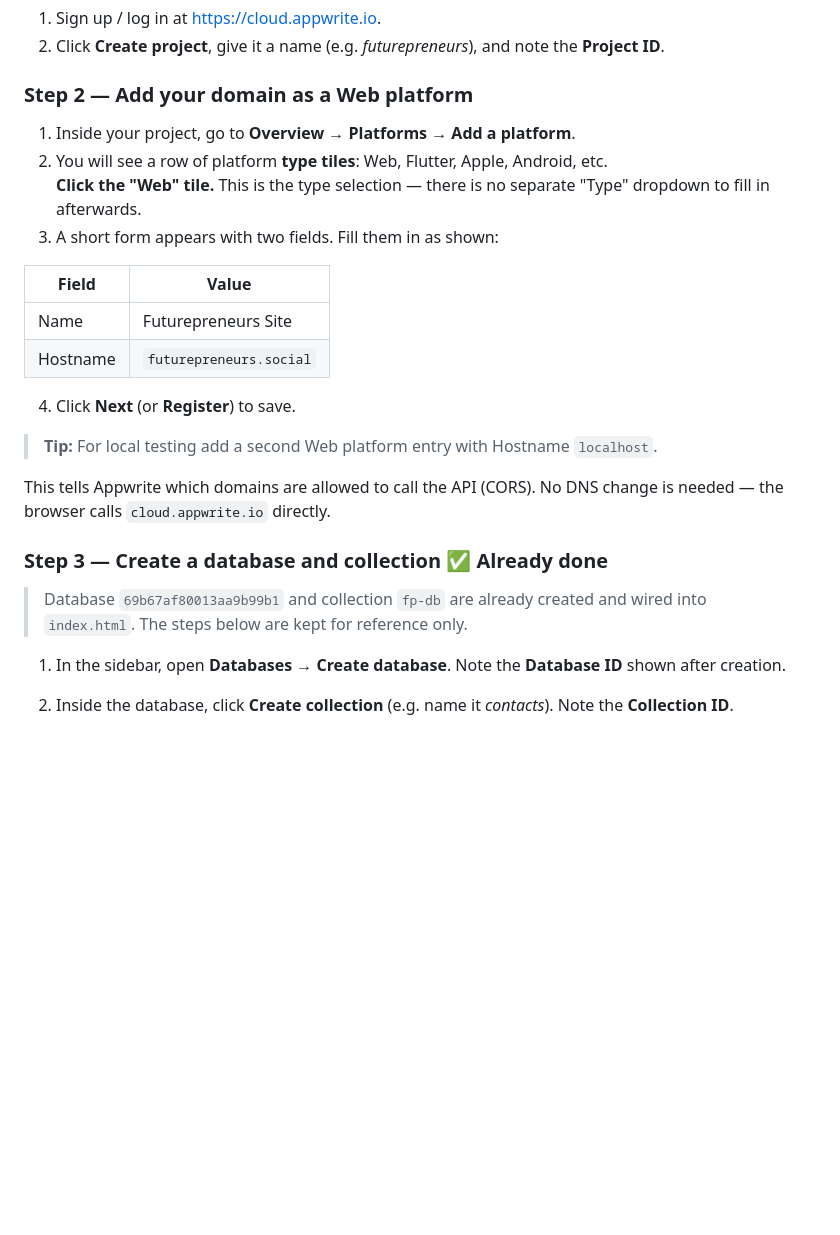
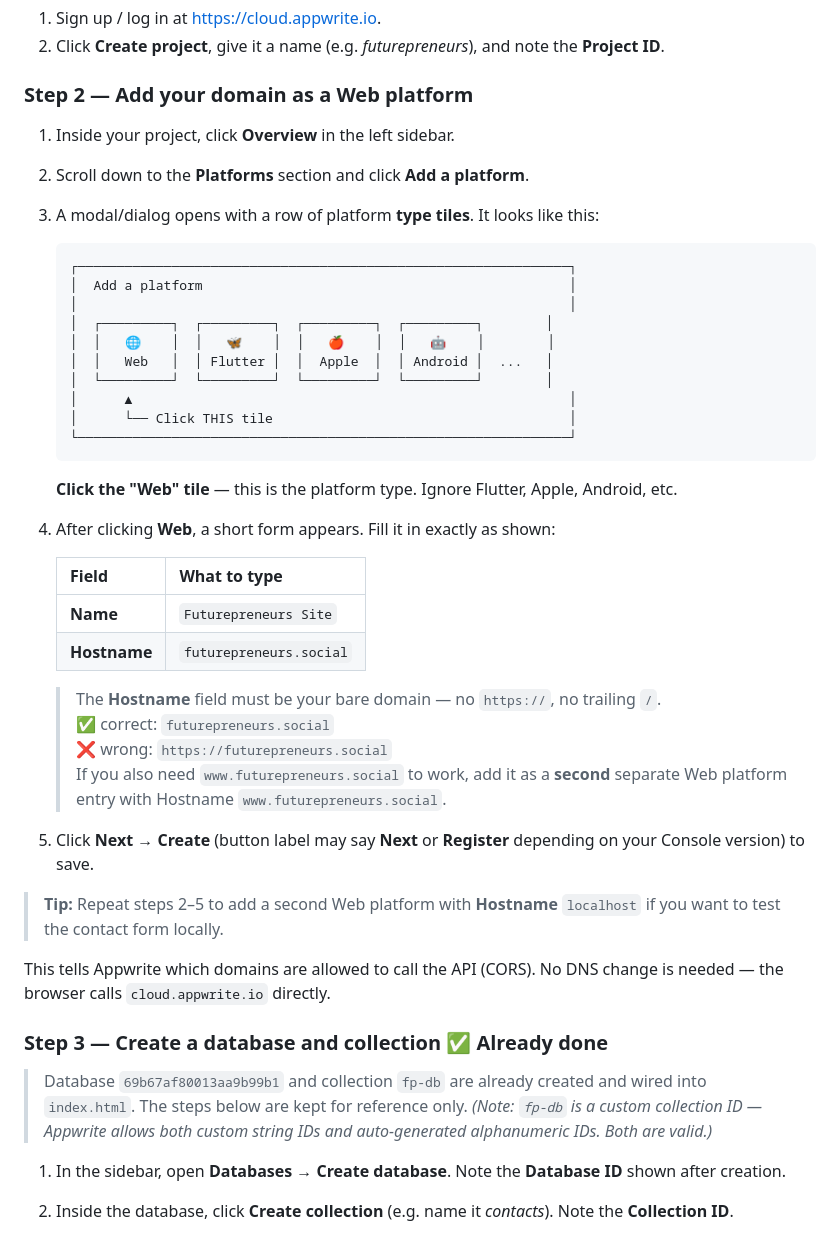
Before and after one commit to 123kediat/futurepreneurs, a Markdown page: README.md, the part around the change. GitHub-like rendering; blank space fills up the shorter version.

Commit message:
Clarify Step 2 platform selection with ASCII mockup and hostname rules
Co-authored-by: 123kediat <204710138+123kediat@users.noreply.github.com>

````diff
--- a/README.md
+++ b/README.md
@@ -134,19 +134,40 @@ with any frontend domain — **no nameserver change is required** for Cloudflare
 
 ### Step 2 — Add your domain as a Web platform
 
-1. Inside your project, go to **Overview → Platforms → Add a platform**.
-2. You will see a row of platform **type tiles**: Web, Flutter, Apple, Android, etc.
-   **Click the "Web" tile.** This is the type selection — there is no separate "Type" dropdown to fill in afterwards.
-3. A short form appears with two fields. Fill them in as shown:
+1. Inside your project, click **Overview** in the left sidebar.
+2. Scroll down to the **Platforms** section and click **Add a platform**.
+3. A modal/dialog opens with a row of platform **type tiles**. It looks like this:
 
-| Field    | Value                      |
-|----------|----------------------------|
-| Name     | Futurepreneurs Site        |
-| Hostname | `futurepreneurs.social`    |
+   ```
+   ┌───────────────────────────────────────────────────────────────┐
+   │  Add a platform                                               │
+   │                                                               │
+   │  ┌─────────┐  ┌─────────┐  ┌─────────┐  ┌─────────┐        │
+   │  │   🌐    │  │   🦋    │  │   🍎    │  │   🤖    │        │
+   │  │   Web   │  │ Flutter │  │  Apple  │  │ Android │  ...   │
+   │  └─────────┘  └─────────┘  └─────────┘  └─────────┘        │
+   │      ▲                                                        │
+   │      └── Click THIS tile                                      │
+   └───────────────────────────────────────────────────────────────┘
+   ```
 
-4. Click **Next** (or **Register**) to save.
+   **Click the "Web" tile** — this is the platform type. Ignore Flutter, Apple, Android, etc.
 
-> **Tip:** For local testing add a second Web platform entry with Hostname `localhost`.
+4. After clicking **Web**, a short form appears. Fill it in exactly as shown:
+
+   | Field        | What to type                |
+   |--------------|-----------------------------|
+   | **Name**     | `Futurepreneurs Site`       |
+   | **Hostname** | `futurepreneurs.social`     |
+
+   > The **Hostname** field must be your bare domain — no `https://`, no trailing `/`.
+   > ✅ correct: `futurepreneurs.social`
+   > ❌ wrong: `https://futurepreneurs.social`
+   > If you also need `www.futurepreneurs.social` to work, add it as a **second** separate Web platform entry with Hostname `www.futurepreneurs.social`.
+
+5. Click **Next** → **Create** (button label may say **Next** or **Register** depending on your Console version) to save.
+
+> **Tip:** Repeat steps 2–5 to add a second Web platform with **Hostname** `localhost` if you want to test the contact form locally.
 
 This tells Appwrite which domains are allowed to call the API (CORS). No DNS change is needed — the browser calls `cloud.appwrite.io` directly.
 
@@ -154,6 +175,8 @@ This tells Appwrite which domains are allowed to call the API (CORS). No DNS cha
 
 > Database `69b67af80013aa9b99b1` and collection `fp-db` are already created and wired into
 > `index.html`. The steps below are kept for reference only.
+> *(Note: `fp-db` is a custom collection ID — Appwrite allows both custom string IDs and
+> auto-generated alphanumeric IDs. Both are valid.)*
 
 1. In the sidebar, open **Databases → Create database**.
    Note the **Database ID** shown after creation.
````
